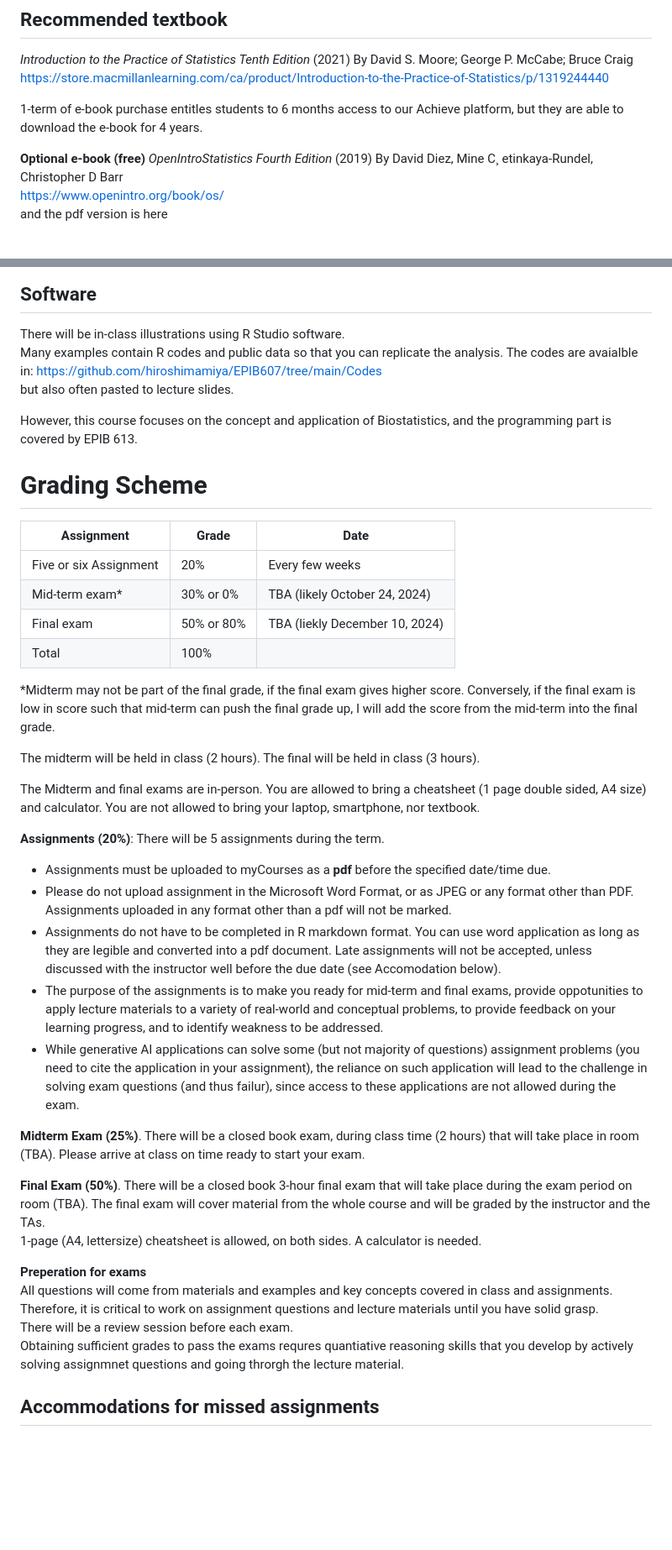
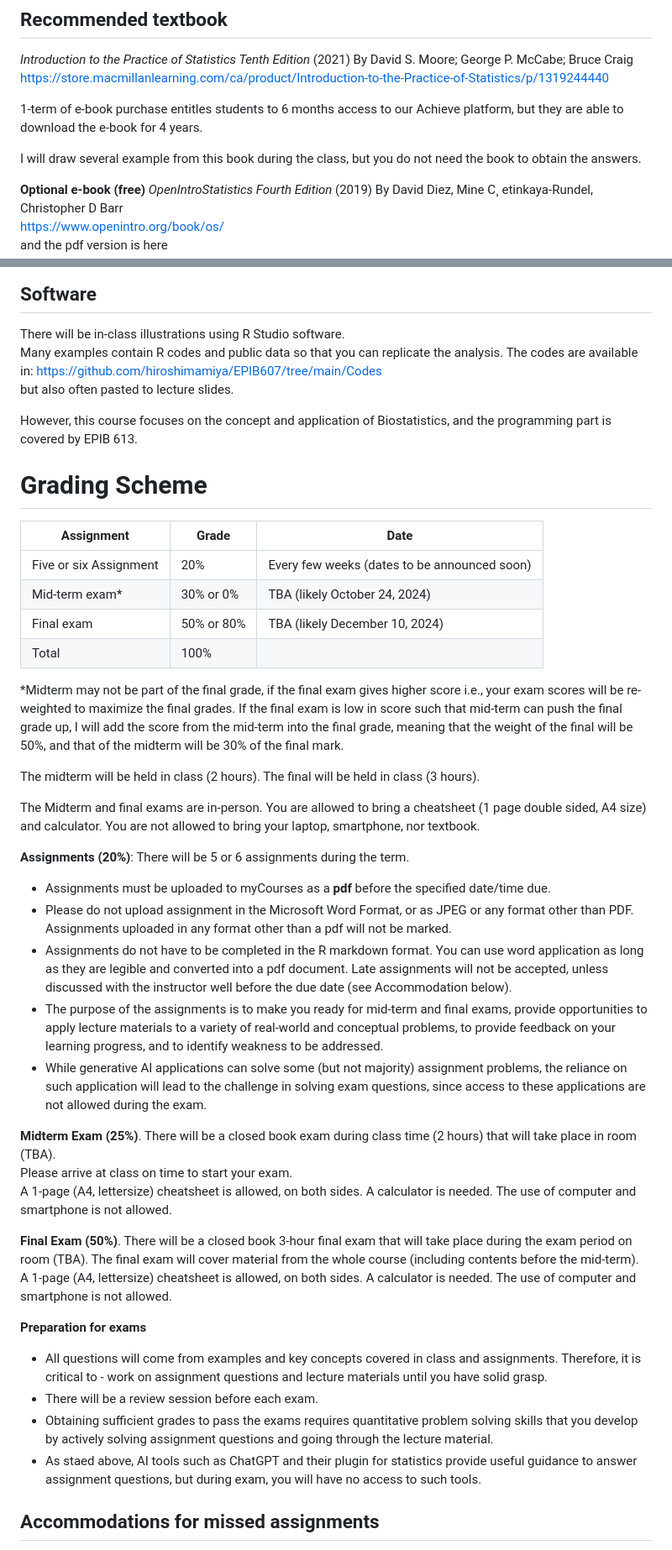
Before and after one commit to hiroshimamiya/EPIB607, a Markdown page: Syllabus.md, 2 parts joined by grey strips. Shown at 84% size. GitHub-like rendering; blank space fills up the shorter version.

Commit message:
Syllabus draft complete

```diff
--- a/Syllabus.md
+++ b/Syllabus.md
@@ -84,6 +84,8 @@ https://store.macmillanlearning.com/ca/product/Introduction-to-the-Practice-of-S
 
 1-term of e-book purchase entitles students to 6 months access to our Achieve platform, but they are able to download the e-book for 4 years.
 
+I will draw several example from this book during the class, but you do not need the book to obtain the answers.
+
 **Optional e-book (free)**
 *OpenIntroStatistics Fourth Edition* (2019)
 By David Diez, Mine C¸ etinkaya-Rundel, Christopher D Barr
@@ -101,7 +103,7 @@ https://www.openintro.org/go/?id=os4_for_screen_readers&referrer=/book/os/index.
 
 ## Software
 There will be in-class illustrations using R Studio software.
-Many examples contain R codes and public data so that you can replicate the analysis. The codes are avaialble in: https://github.com/hiroshimamiya/EPIB607/tree/main/Codes
+Many examples contain R codes and public data so that you can replicate the analysis. The codes are available in: https://github.com/hiroshimamiya/EPIB607/tree/main/Codes
 but also often pasted to lecture slides.
 
 However, this course focuses on the concept and application of Biostatistics, and the programming part is covered by EPIB 613.
@@ -112,12 +114,12 @@ However, this course focuses on the concept and application of Biostatistics, an
 # Grading Scheme
 Assignment | Grade | Date
 -----------|-------|------------------------
-Five or six Assignment  |20%| Every few weeks
+Five or six Assignment  |20%| Every few weeks (dates to be announced soon)
 Mid-term exam* | 30% or 0% | TBA (likely October 24, 2024)
-Final exam |50% or 80% | TBA (liekly December 10, 2024)
+Final exam |50% or 80% | TBA (likely December 10, 2024)
 Total	| 100%
 
-*Midterm may not be part of the final grade, if the final exam gives higher score. Conversely, if the final exam is low in score such that mid-term can push the final grade up, I will add the score from the mid-term into the final grade.
+*Midterm may not be part of the final grade, if the final exam gives higher score i.e., your exam scores will be re-weighted to maximize the final grades. If the final exam is low in score such that mid-term can push the final grade up, I will add the score from the mid-term into the final grade, meaning that the weight of the final will be 50%, and that of the midterm will be 30% of the final mark.
 
 The midterm will be held in class (2 hours).
 The final will be held in class (3 hours).
@@ -126,23 +128,27 @@ The Midterm and final exams are in-person. You are allowed to bring a cheatsheet
 
 
 
-**Assignments (20%)**: There will be 5 assignments during the term.
+**Assignments (20%)**: There will be 5 or 6 assignments during the term.
  - Assignments must be uploaded to myCourses as a **pdf** before the specified date/time due.
 - Please do not upload assignment in the Microsoft Word Format, or as JPEG or any format other than PDF. Assignments uploaded in any format other than a pdf will not be marked.
- - Assignments do not have to be completed in R markdown format. You can use word application as long as they are legible and converted into a pdf document. Late assignments will not be accepted, unless discussed with the instructor well before the due date (see Accomodation below).
- - The purpose of the assignments is to make you ready for mid-term and final exams, provide oppotunities to apply lecture materials to a variety of real-world and conceptual problems, to provide feedback on your learning progress, and to identify weakness to be addressed.
- - While generative AI applications can solve some (but not majority of questions) assignment problems (you need to cite the application in your assignment), the reliance on such application will lead to the challenge in solving exam questions (and thus failur), since access to these applications are not allowed during the exam.
+ - Assignments do not have to be completed in the R markdown format. You can use word application as long as they are legible and converted into a pdf document. Late assignments will not be accepted, unless discussed with the instructor well before the due date (see Accommodation below).
+ - The purpose of the assignments is to make you ready for mid-term and final exams, provide opportunities to apply lecture materials to a variety of real-world and conceptual problems, to provide feedback on your learning progress, and to identify weakness to be addressed.
+ - While generative AI applications can solve some (but not majority) assignment problems, the reliance on such application will lead to the challenge in solving exam questions, since access to these applications are not allowed during the exam.
 
 
-**Midterm Exam (25%)**. There will be a closed book exam, during class time (2 hours) that will take place in room (TBA). Please arrive at class on time ready to start your exam.
+**Midterm Exam (25%)**. There will be a closed book exam during class time (2 hours) that will take place in room (TBA).
+Please arrive at class on time to start your exam.
+A 1-page (A4, lettersize) cheatsheet is allowed, on both sides. A calculator is needed. The use of computer and smartphone is not allowed.
 
-**Final Exam (50%)**. There will be a closed book 3-hour final exam that will take place during the exam period on room (TBA). The final exam will cover material from the whole course and will be graded by the instructor and the TAs.
-1-page (A4, lettersize) cheatsheet is allowed, on both sides. A calculator is needed.
+**Final Exam (50%)**. There will be a closed book 3-hour final exam that will take place during the exam period on room (TBA). The final exam will cover material from the whole course (including contents before the mid-term).
+A 1-page (A4, lettersize) cheatsheet is allowed, on both sides. A calculator is needed. The use of computer and smartphone is not allowed.
 
-**Preperation for exams**
-All questions will come from materials and examples and key concepts covered in class and assignments. Therefore, it is critical to work on assignment questions and lecture materials until you have solid grasp.
-There will be a review session before each exam.
-Obtaining sufficient grades to pass the exams requres quantiative reasoning skills that you develop by actively solving assignmnet questions and going throrgh the lecture material.
+**Preparation for exams**
+ - All questions will come from examples and key concepts covered in class and assignments. Therefore, it is critical to  - work on assignment questions and lecture materials until you have solid grasp.
+ - There will be a review session before each exam.
+ - Obtaining sufficient grades to pass the exams requires quantitative problem solving skills that you develop by actively solving assignment questions and going through the lecture material.
+ - As staed above, AI tools such as ChatGPT and their plugin for statistics provide useful guidance to answer assignment questions, but during exam, you will have no access to such tools.
+
 
 ## Accommodations for missed assignments
 If you need to seek accommodation for missing in-course exams and assignments due to medical or non-medical, please discuss the situation with the instructor at least one week before the original assignment due/exam date, with valid and demonstratable reasons. Urgent (within one week) request for accommodation, again with valid and demonstratable reasons, will be handled case-by-case. You are also encouraged to contact the SAA above when requesting any accommodations.
```
Also changed, not shown: other parts of Syllabus.md (+11 -13 lines).
